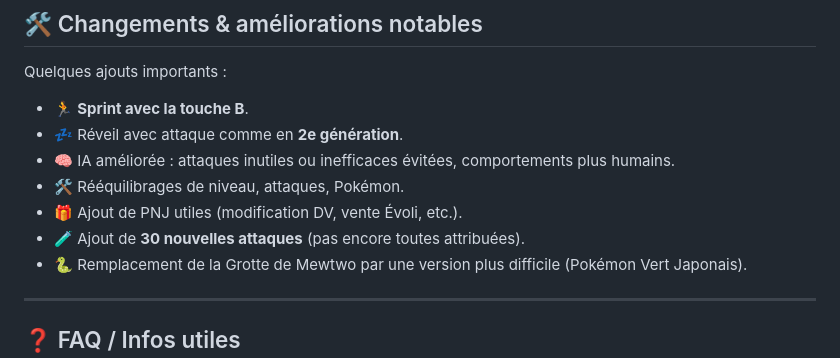
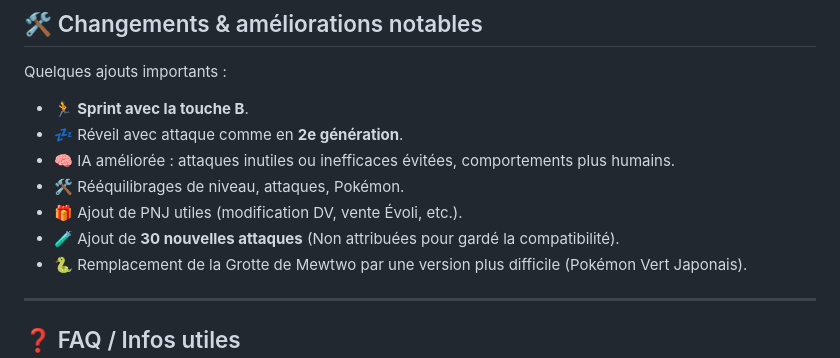
Before and after one commit to Xatrosss/Pokemon-Bleu-Abysse, a Markdown page: README.md, the part around the change. Rendered like a GitHub page.

```diff
--- a/README.md
+++ b/README.md
@@ -46,7 +46,7 @@ Quelques ajouts importants :
 - 🧠 IA améliorée : attaques inutiles ou inefficaces évitées, comportements plus humains.
 - 🛠️ Rééquilibrages de niveau, attaques, Pokémon.
 - 🎁 Ajout de PNJ utiles (modification DV, vente Évoli, etc.).
-- 🧪 Ajout de **30 nouvelles attaques** (pas encore toutes attribuées).
+- 🧪 Ajout de **30 nouvelles attaques** (Non attribuées pour gardé la compatibilité).
 - 🐍 Remplacement de la Grotte de Mewtwo par une version plus difficile (Pokémon Vert Japonais).
 
 ---
```
